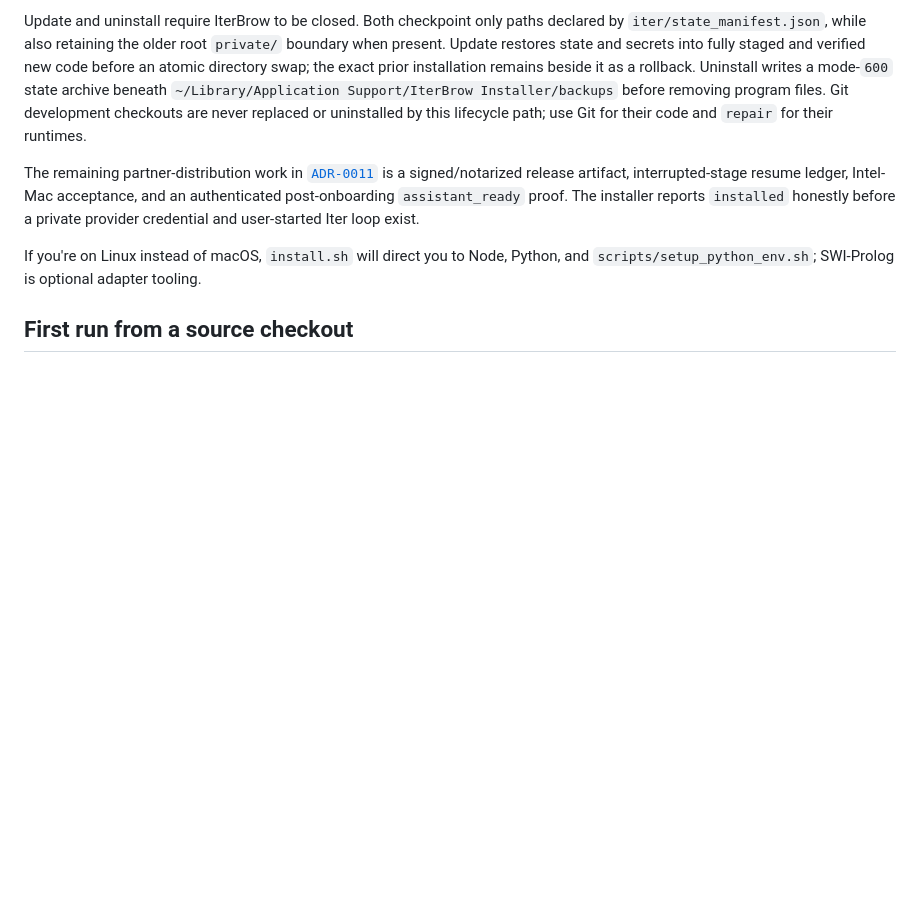
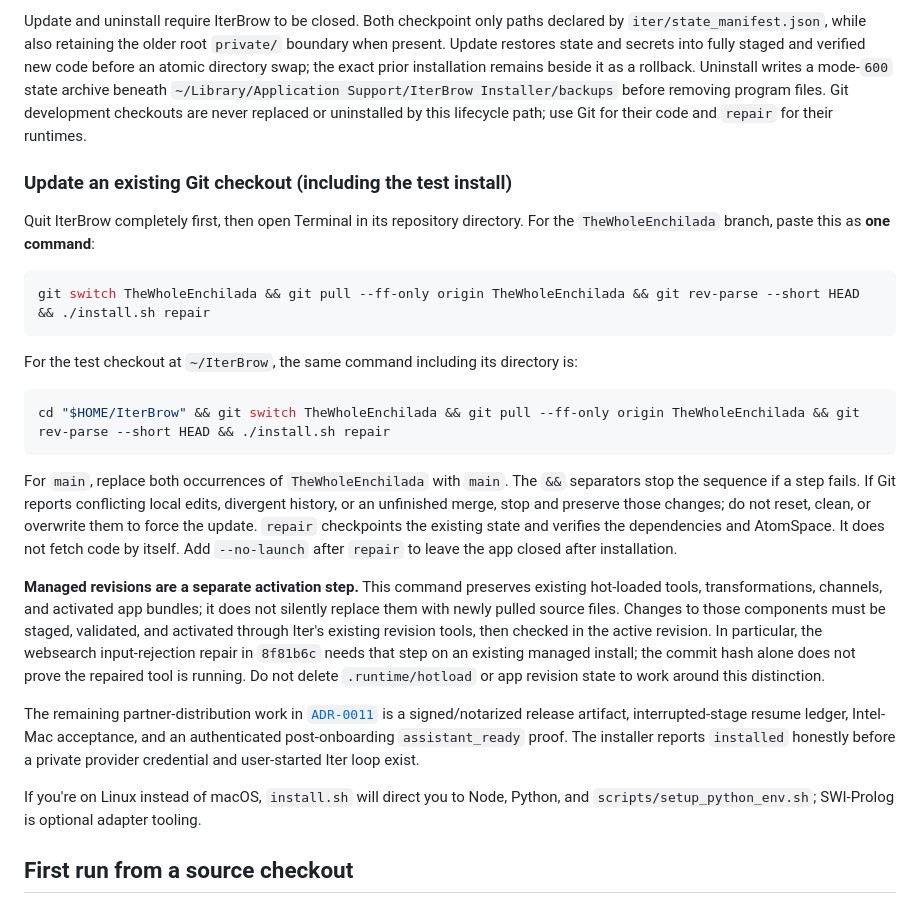
Before and after one commit to Berton-C/IterBrow, a Markdown page: README.md, the part around the change. Drawn GitHub-style; blank space fills up the shorter version.

Commit message:
Document one-command Git checkout updates and managed revision activation

````diff
--- a/README.md
+++ b/README.md
@@ -585,6 +585,38 @@ before removing program files. Git development checkouts are never replaced or
 uninstalled by this lifecycle path; use Git for their code and `repair` for
 their runtimes.
 
+### Update an existing Git checkout (including the test install)
+
+Quit IterBrow completely first, then open Terminal in its repository directory.
+For the `TheWholeEnchilada` branch, paste this as **one command**:
+
+```bash
+git switch TheWholeEnchilada && git pull --ff-only origin TheWholeEnchilada && git rev-parse --short HEAD && ./install.sh repair
+```
+
+For the test checkout at `~/IterBrow`, the same command including its directory is:
+
+```bash
+cd "$HOME/IterBrow" && git switch TheWholeEnchilada && git pull --ff-only origin TheWholeEnchilada && git rev-parse --short HEAD && ./install.sh repair
+```
+
+For `main`, replace both occurrences of `TheWholeEnchilada` with `main`.
+The `&&` separators stop the sequence if a step fails. If Git reports conflicting
+local edits, divergent history, or an unfinished merge, stop and preserve those
+changes; do not reset, clean, or overwrite them to force the update. `repair`
+checkpoints the existing state and verifies the dependencies and AtomSpace. It
+does not fetch code by itself. Add `--no-launch` after `repair` to leave the app
+closed after installation.
+
+**Managed revisions are a separate activation step.** This command preserves
+existing hot-loaded tools, transformations, channels, and activated app bundles;
+it does not silently replace them with newly pulled source files. Changes to those
+components must be staged, validated, and activated through Iter's existing
+revision tools, then checked in the active revision. In particular, the websearch
+input-rejection repair in `8f81b6c` needs that step on an existing managed install;
+the commit hash alone does not prove the repaired tool is running. Do not delete
+`.runtime/hotload` or app revision state to work around this distinction.
+
 The remaining partner-distribution work in
 [`ADR-0011`](docs/architecture/ADR-0011-one-command-mac-installation.md) is a
 signed/notarized release artifact, interrupted-stage resume ledger, Intel-Mac
````
